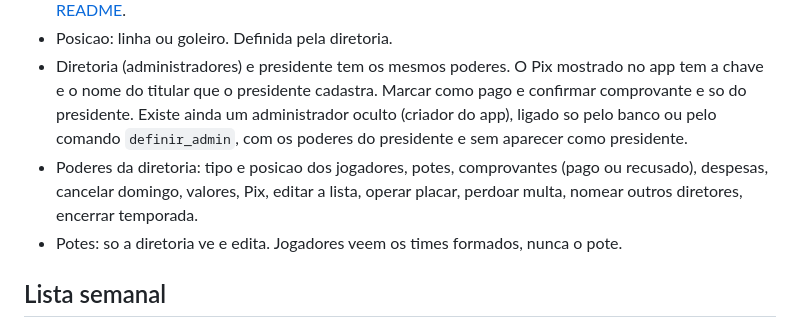
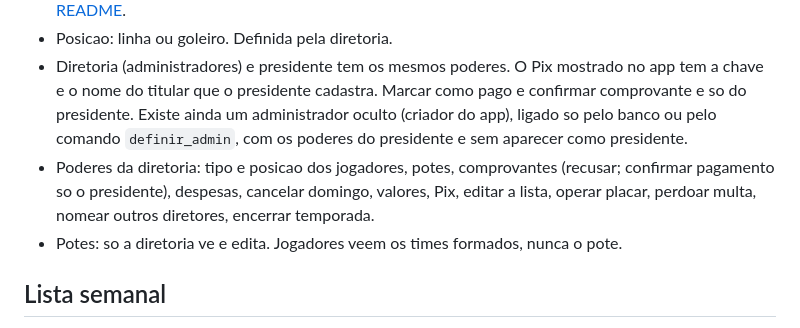
Before and after one commit to feulon/babinha, a Markdown page: docs/plan.md, the part around the change. GitHub-like rendering.

Commit message:
no-mistakes(document): Fix plan.md comprovante powers; lint clean

```diff
--- a/docs/plan.md
+++ b/docs/plan.md
@@ -19,7 +19,7 @@ Aplicativo para gerenciar o bába semanal de domingo de um grupo de amigos, semp
 - Tipos fixos de jogador: avulso e agregado, definidos pela diretoria; o agregado vira avulso apos N futeboes (configuravel) e o primeiro login leva as Regras. Para a adesao mensal, ver [Mensalidade no README](../README.md#dinheiro-resumo).
 - Posicao: linha ou goleiro. Definida pela diretoria.
 - Diretoria (administradores) e presidente tem os mesmos poderes. O Pix mostrado no app tem a chave e o nome do titular que o presidente cadastra. Marcar como pago e confirmar comprovante e so do presidente. Existe ainda um administrador oculto (criador do app), ligado so pelo banco ou pelo comando `definir_admin`, com os poderes do presidente e sem aparecer como presidente.
-- Poderes da diretoria: tipo e posicao dos jogadores, potes, comprovantes (pago ou recusado), despesas, cancelar domingo, valores, Pix, editar a lista, operar placar, perdoar multa, nomear outros diretores, encerrar temporada.
+- Poderes da diretoria: tipo e posicao dos jogadores, potes, comprovantes (recusar; confirmar pagamento so o presidente), despesas, cancelar domingo, valores, Pix, editar a lista, operar placar, perdoar multa, nomear outros diretores, encerrar temporada.
 - Potes: so a diretoria ve e edita. Jogadores veem os times formados, nunca o pote.
 
 ## Lista semanal
```
